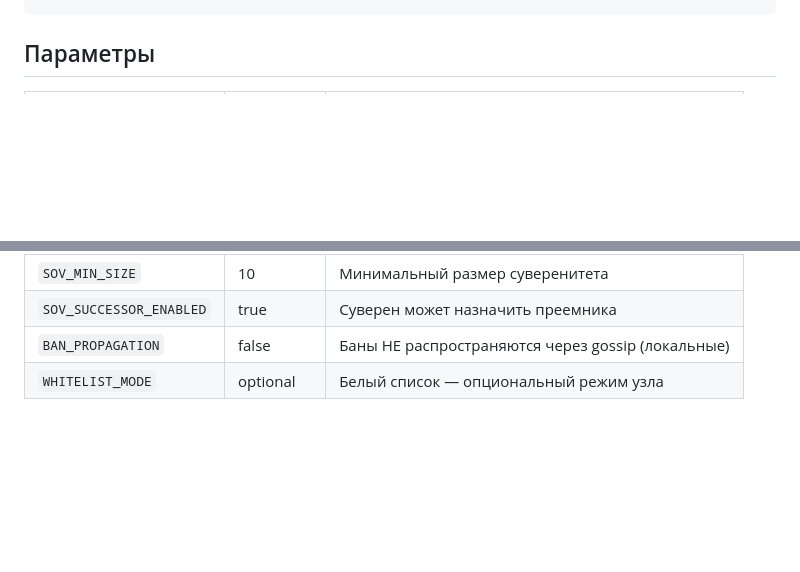
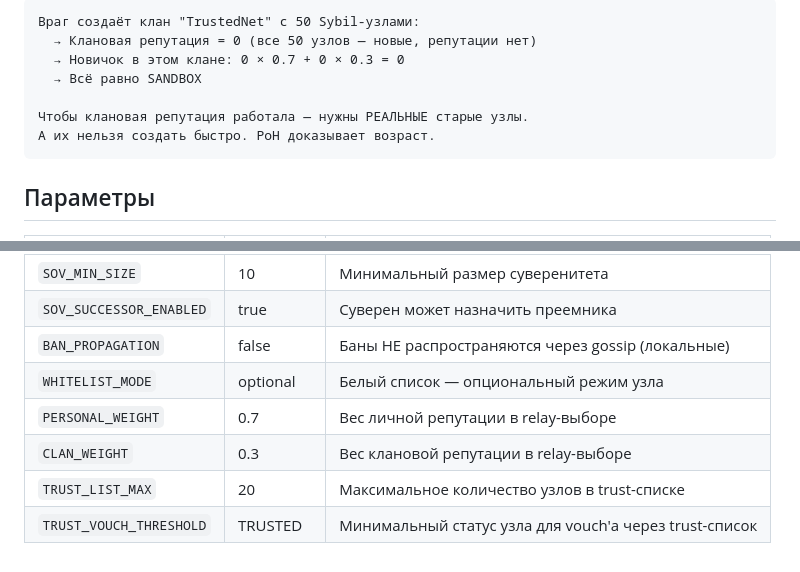
Before and after one commit to Maeluth/relaymeshnet, a Markdown page: modules/28-sovereignty-clans.md, 2 parts joined by grey strips. Drawn GitHub-style; blank space fills up the shorter version.

Commit message:
Update module 28: trust bootstrap, clan reputation, relay weight formula

````diff
--- a/modules/28-sovereignty-clans.md
+++ b/modules/28-sovereignty-clans.md
@@ -167,3 +255,13 @@ Whitelist (белый список):
+```
+Враг создаёт клан "TrustedNet" с 50 Sybil-узлами:
+  → Клановая репутация = 0 (все 50 узлов — новые, репутации нет)
+  → Новичок в этом клане: 0 × 0.7 + 0 × 0.3 = 0
+  → Всё равно SANDBOX
+
+Чтобы клановая репутация работала — нужны РЕАЛЬНЫЕ старые узлы.
+А их нельзя создать быстро. PoH доказывает возраст.
+```
+
 ## Параметры
 
 | Параметр | Значение | Описание |
@@ -174,3 +272,7 @@ Whitelist (белый список):
 | `SOV_SUCCESSOR_ENABLED` | true | Суверен может назначить преемника |
 | `BAN_PROPAGATION` | false | Баны НЕ распространяются через gossip (локальные) |
 | `WHITELIST_MODE` | optional | Белый список — опциональный режим узла |
+| `PERSONAL_WEIGHT` | 0.7 | Вес личной репутации в relay-выборе |
+| `CLAN_WEIGHT` | 0.3 | Вес клановой репутации в relay-выборе |
+| `TRUST_LIST_MAX` | 20 | Максимальное количество узлов в trust-списке |
+| `TRUST_VOUCH_THRESHOLD` | TRUSTED | Минимальный статус узла для vouch'а через trust-список |
````
Also changed, not shown: other parts of modules/28-sovereignty-clans.md (+88 -0 lines).
